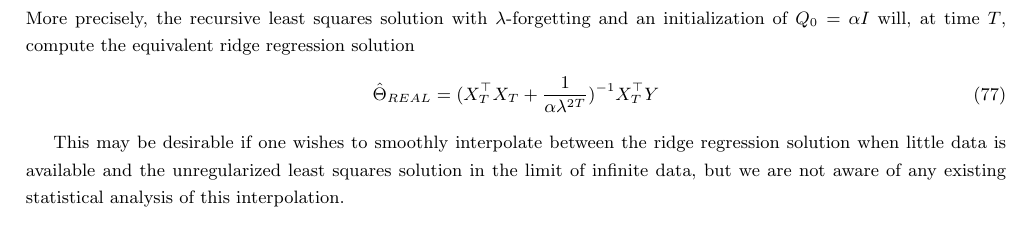
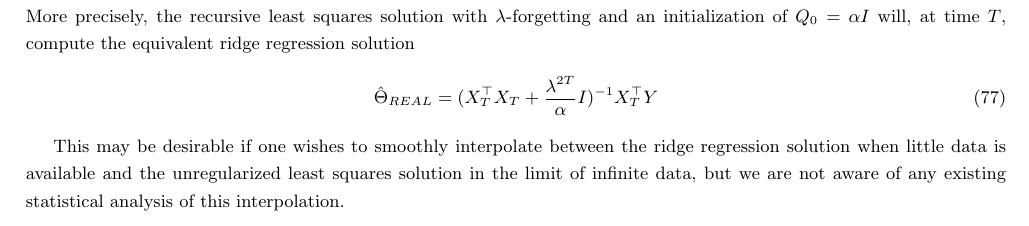
Before and after one commit to cannontwo/rls, a LaTeX document (writeup/src/root.tex, which reads writeup/src/practical.tex): part of page 9 of 10, cut so that both start at the same text. Compiled offline with pdfLaTeX.

Commit message:
Corrected equation

```diff
--- a/writeup/src/practical.tex
+++ b/writeup/src/practical.tex
@@ -112,7 +112,7 @@ datapoint. More precisely, the recursive least squares solution with
 $\lambda$-forgetting and an initialization of $Q_0 = \alpha I$ will, at time
 $T$, compute the equivalent ridge regression solution
 \begin{equation}
-  \hat\Theta_{REAL} = (X_T^\top X_T + \frac{1}{\alpha \lambda^{2T}})^{-1}X_T^\top Y
+  \hat\Theta_{REAL} = (X_T^\top X_T + \frac{\lambda^{2T}}{\alpha}I)^{-1}X_T^\top Y
 \end{equation}
 
 This may be desirable if one wishes to smoothly interpolate between
```
Also changed, not shown: writeup/writeup.pdf.
